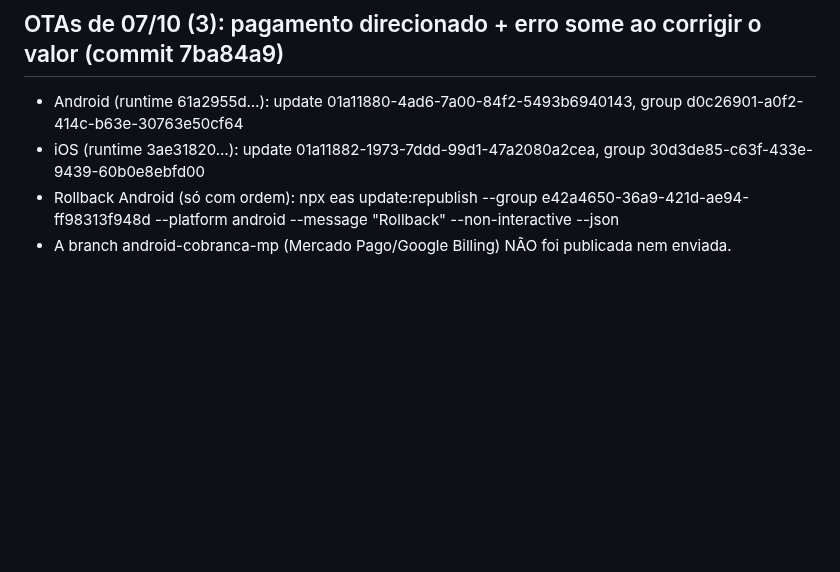
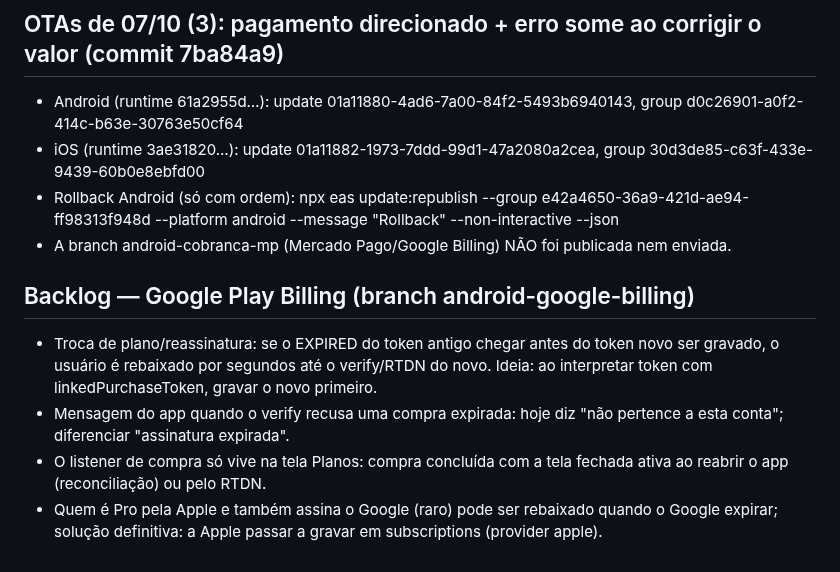
Before and after one commit to tiagorafaelbs-max/fiado-facil, a Markdown page: docs/release/PROXIMO-BUILD.md, the part around the change. Rendered like a GitHub page; blank space fills up the shorter version.

Commit message:
docs: backlog do Google Play Billing
Co-Authored-By: Claude Sonnet 5.5 <noreply@anthropic.com>

```diff
--- a/docs/release/PROXIMO-BUILD.md
+++ b/docs/release/PROXIMO-BUILD.md
@@ -486,3 +486,9 @@ Checklist §8.1: lista do lote ✅ · typecheck ✅ · testes (o projeto ainda n
 - iOS (runtime 3ae31820…): update 01a11882-1973-7ddd-99d1-47a2080a2cea, group 30d3de85-c63f-433e-9439-60b0e8ebfd00
 - Rollback Android (só com ordem): npx eas update:republish --group e42a4650-36a9-421d-ae94-ff98313f948d --platform android --message "Rollback" --non-interactive --json
 - A branch android-cobranca-mp (Mercado Pago/Google Billing) NÃO foi publicada nem enviada.
+
+## Backlog — Google Play Billing (branch android-google-billing)
+- Troca de plano/reassinatura: se o EXPIRED do token antigo chegar antes do token novo ser gravado, o usuário é rebaixado por segundos até o verify/RTDN do novo. Ideia: ao interpretar token com linkedPurchaseToken, gravar o novo primeiro.
+- Mensagem do app quando o verify recusa uma compra expirada: hoje diz "não pertence a esta conta"; diferenciar "assinatura expirada".
+- O listener de compra só vive na tela Planos: compra concluída com a tela fechada ativa ao reabrir o app (reconciliação) ou pelo RTDN.
+- Quem é Pro pela Apple e também assina o Google (raro) pode ser rebaixado quando o Google expirar; solução definitiva: a Apple passar a gravar em subscriptions (provider apple).
```
